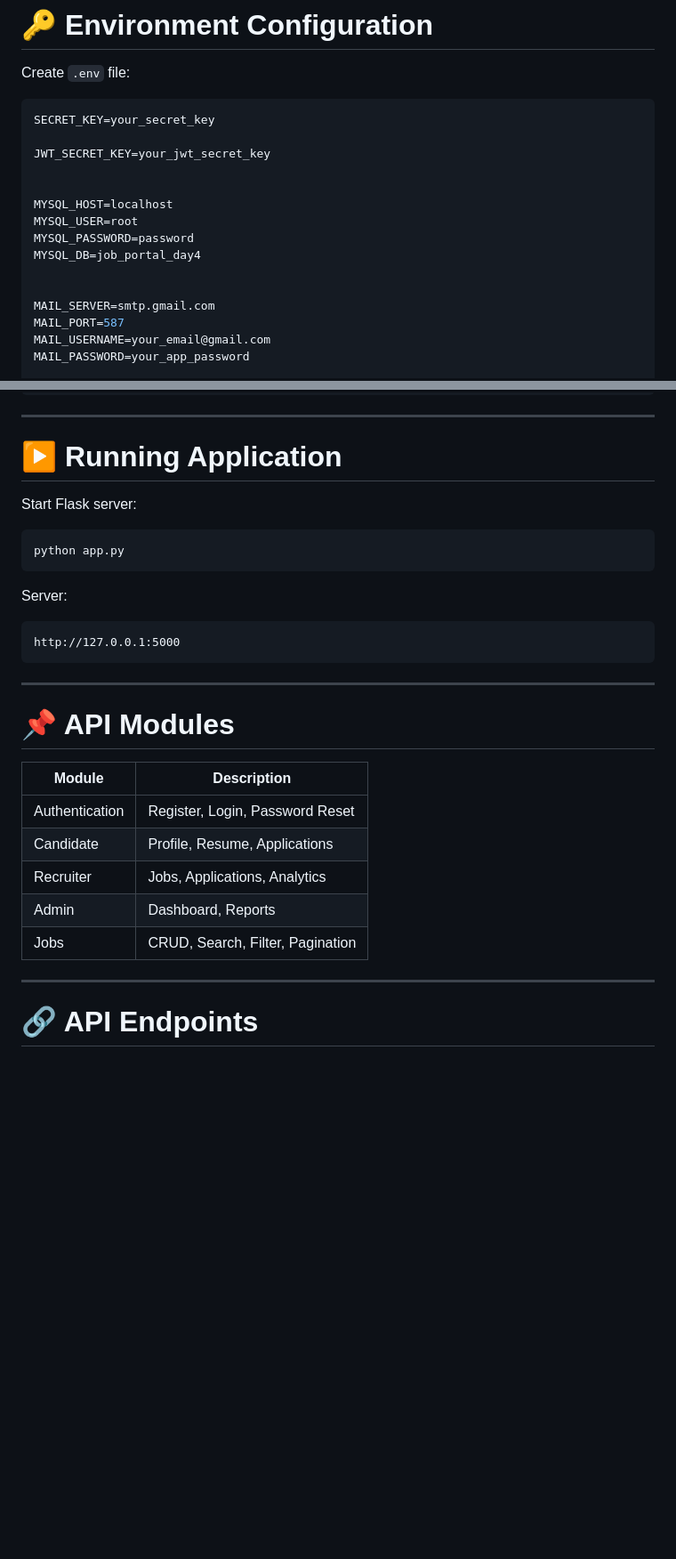
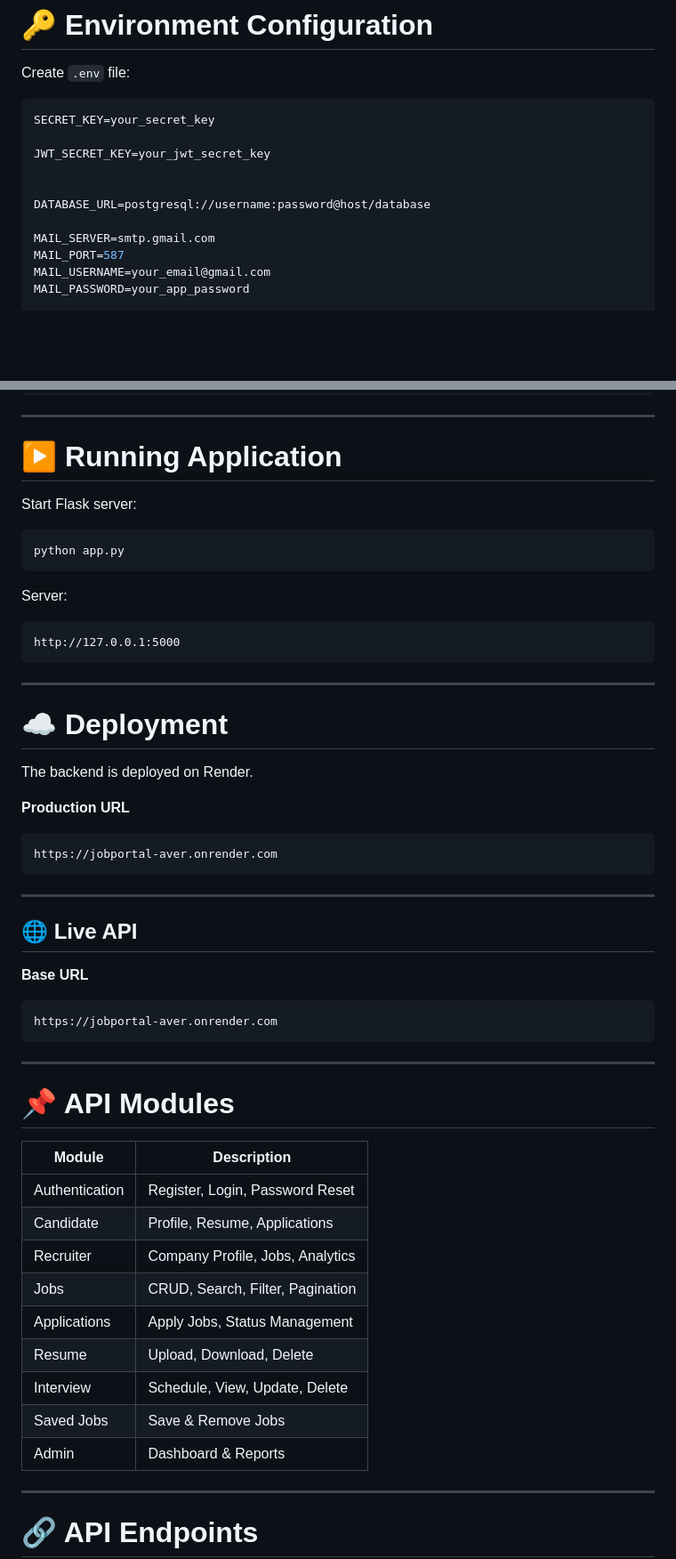
Before and after one commit to Venumohan004/JobPortal, a Markdown page: README.md, 2 parts joined by grey strips. Shown at 89% size. Drawn GitHub-style; blank space fills up the shorter version.

Commit message:
Updated README with interview module and deployment details

````diff
--- a/README.md
+++ b/README.md
@@ -383,11 +413,7 @@ SECRET_KEY=your_secret_key
 JWT_SECRET_KEY=your_jwt_secret_key
 
 
-MYSQL_HOST=localhost
-MYSQL_USER=root
-MYSQL_PASSWORD=password
-MYSQL_DB=job_portal_day4
-
+DATABASE_URL=postgresql://username:password@host/database
 
 MAIL_SERVER=smtp.gmail.com
 MAIL_PORT=587
@@ -433,22 +459,39 @@ flask db upgrade
 
 # ▶️ Running Application
 
-
 Start Flask server:
-
 
 ```bash
 python app.py
 ```
 
-
 Server:
 
-
-```
+```text
 http://127.0.0.1:5000
 ```
 
+---
+
+# ☁️ Deployment
+
+The backend is deployed on Render.
+
+**Production URL**
+
+```text
+https://jobportal-aver.onrender.com
+```
+
+---
+
+## 🌐 Live API
+
+**Base URL**
+
+```text
+https://jobportal-aver.onrender.com
+```
 
 ---
 
@@ -456,12 +499,16 @@ http://127.0.0.1:5000
 
 
 | Module | Description |
-|---|---|
+|----------|------------------------------|
 | Authentication | Register, Login, Password Reset |
 | Candidate | Profile, Resume, Applications |
-| Recruiter | Jobs, Applications, Analytics |
-| Admin | Dashboard, Reports |
+| Recruiter | Company Profile, Jobs, Analytics |
 | Jobs | CRUD, Search, Filter, Pagination |
+| Applications | Apply Jobs, Status Management |
+| Resume | Upload, Download, Delete |
+| Interview | Schedule, View, Update, Delete |
+| Saved Jobs | Save & Remove Jobs |
+| Admin | Dashboard & Reports |
 
 
 ---
````
Also changed, not shown: other parts of README.md (+75 -38 lines).
